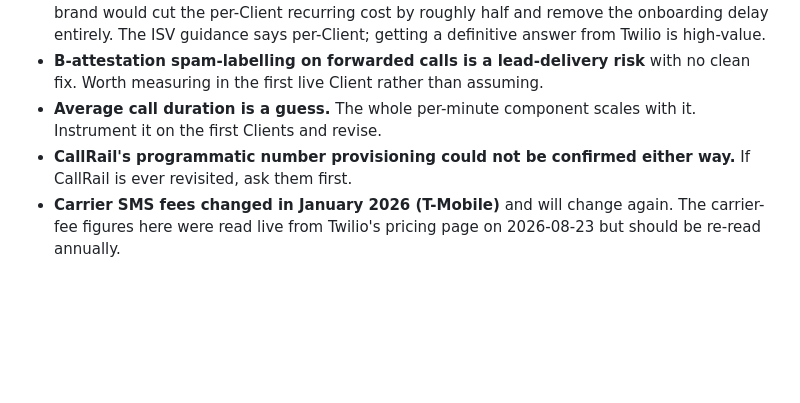
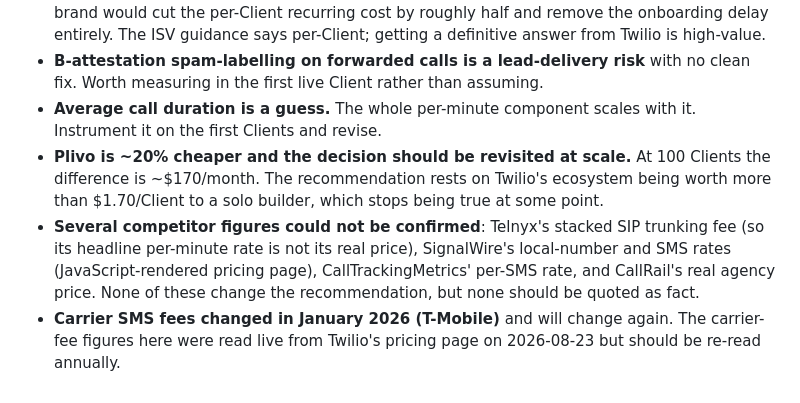
Before and after one commit to TempleZide/advertdreams, a Markdown page: docs/research/tracking-number-providers.md, the part around one of its changes. Rendered like a GitHub page; blank space fills up the shorter version.

```diff
--- a/docs/research/tracking-number-providers.md
+++ b/docs/research/tracking-number-providers.md
@@ -186,5 +207,6 @@ The FCC's 2023 **one-to-one consent rule was vacated** by the 11th Circuit in *I
 - **Whether 10DLC really requires a brand per Client, or whether advertdreams can register one platform brand, is worth confirming with Twilio directly.** A platform-wide brand would cut the per-Client recurring cost by roughly half and remove the onboarding delay entirely. The ISV guidance says per-Client; getting a definitive answer from Twilio is high-value.
 - **B-attestation spam-labelling on forwarded calls is a lead-delivery risk** with no clean fix. Worth measuring in the first live Client rather than assuming.
 - **Average call duration is a guess.** The whole per-minute component scales with it. Instrument it on the first Clients and revise.
-- **CallRail's programmatic number provisioning could not be confirmed either way.** If CallRail is ever revisited, ask them first.
+- **Plivo is ~20% cheaper and the decision should be revisited at scale.** At 100 Clients the difference is ~$170/month. The recommendation rests on Twilio's ecosystem being worth more than $1.70/Client to a solo builder, which stops being true at some point.
+- **Several competitor figures could not be confirmed**: Telnyx's stacked SIP trunking fee (so its headline per-minute rate is not its real price), SignalWire's local-number and SMS rates (JavaScript-rendered pricing page), CallTrackingMetrics' per-SMS rate, and CallRail's real agency price. None of these change the recommendation, but none should be quoted as fact.
 - **Carrier SMS fees changed in January 2026 (T-Mobile)** and will change again. The carrier-fee figures here were read live from Twilio's pricing page on 2026-08-23 but should be re-read annually.
```
Also changed, not shown: other parts of docs/research/tracking-number-providers.md (+30 -9 lines).
